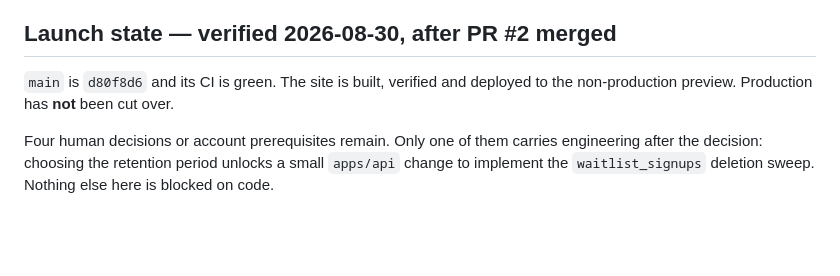
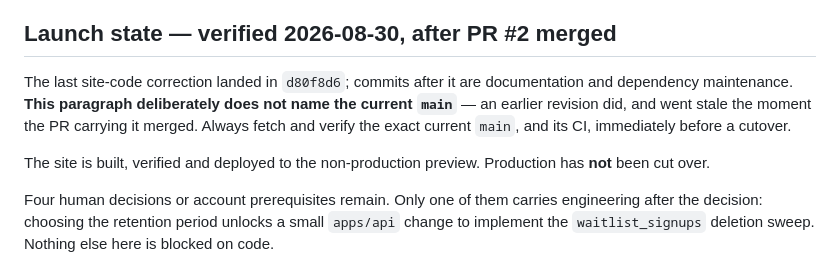
Before and after one commit to heymarcell/pixelferry-web, a Markdown page: docs/deployment.md, the part around the change. Drawn GitHub-style; blank space fills up the shorter version.

Commit message:
docs(deployment): stop naming a current main SHA in durable launch prose (#6)
The launch-state paragraph said "main is d80f8d6 and its CI is green". That
sentence went stale the instant the PR carrying it merged, because merging it
advanced main past the SHA it named — the wording was self-staling by
construction.

It now names d80f8d6 as what it actually is, the commit the last site-code
correction landed in, says explicitly that later commits are documentation and
dependency maintenance, and tells the reader to fetch and verify the real
current main and its CI immediately before a cutover. No SHA in that paragraph
can go stale again, including after this commit merges.

The four production prerequisites are unchanged.


Claude-Session: https://claude.ai/code/session_018Bb1H1RotAFuLac3oimjbg

Co-authored-by: Claude Opus 5 <noreply@anthropic.com>

```diff
--- a/docs/deployment.md
+++ b/docs/deployment.md
@@ -115,8 +115,14 @@ page, so a stuck flag fails CI.
 
 ## Launch state — verified 2026-08-30, after PR #2 merged
 
-`main` is `d80f8d6` and its CI is green. The site is built, verified and
-deployed to the non-production preview. Production has **not** been cut over.
+The last site-code correction landed in `d80f8d6`; commits after it are
+documentation and dependency maintenance. **This paragraph deliberately does not
+name the current `main`** — an earlier revision did, and went stale the moment
+the PR carrying it merged. Always fetch and verify the exact current `main`, and
+its CI, immediately before a cutover.
+
+The site is built, verified and deployed to the non-production preview.
+Production has **not** been cut over.
 
 Four human decisions or account prerequisites remain. Only one of them carries
 engineering after the decision: choosing the retention period unlocks a small
```
